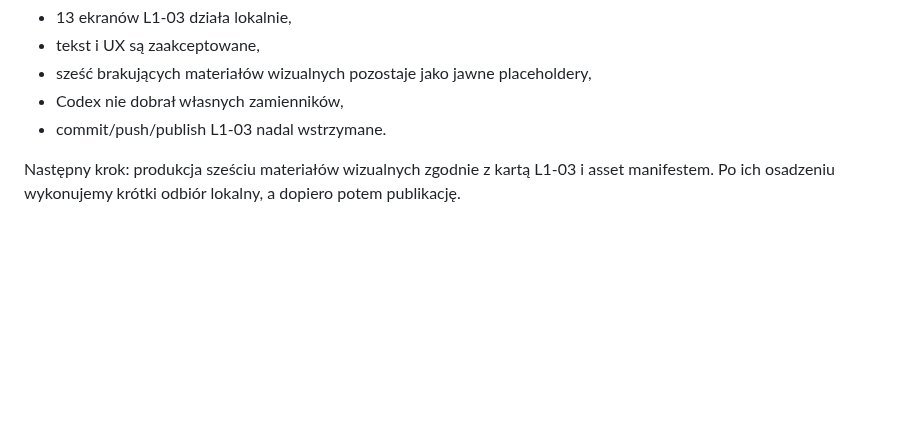
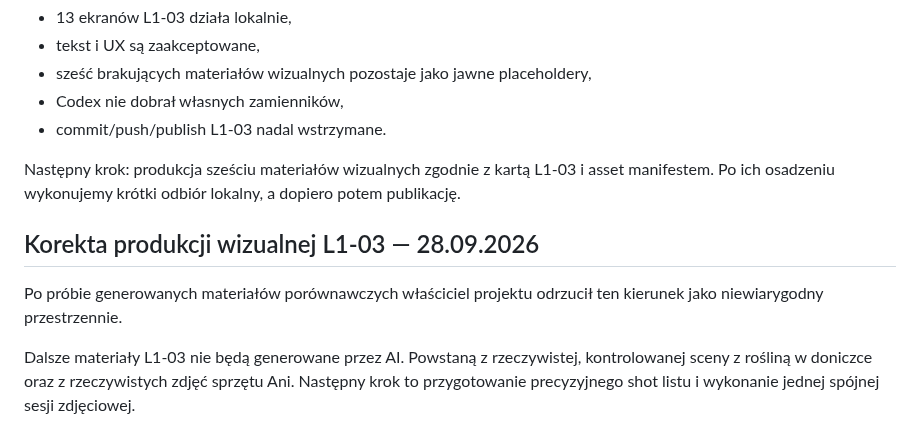
Before and after one commit to LionMielec/Canon-RP-Kurs, a Markdown page: docs/17_STATUS.md, the part around the change. Rendered like a GitHub page; blank space fills up the shorter version.

Commit message:
Record real-photo production direction for L1-03

```diff
--- a/docs/17_STATUS.md
+++ b/docs/17_STATUS.md
@@ -216,3 +216,9 @@ Stan:
 - commit/push/publish L1-03 nadal wstrzymane.
 
 Następny krok: produkcja sześciu materiałów wizualnych zgodnie z kartą L1-03 i asset manifestem. Po ich osadzeniu wykonujemy krótki odbiór lokalny, a dopiero potem publikację.
+
+
+## Korekta produkcji wizualnej L1-03 — 28.09.2026
+Po próbie generowanych materiałów porównawczych właściciel projektu odrzucił ten kierunek jako niewiarygodny przestrzennie.
+
+Dalsze materiały L1-03 nie będą generowane przez AI. Powstaną z rzeczywistej, kontrolowanej sceny z rośliną w doniczce oraz z rzeczywistych zdjęć sprzętu Ani. Następny krok to przygotowanie precyzyjnego shot listu i wykonanie jednej spójnej sesji zdjęciowej.
```
